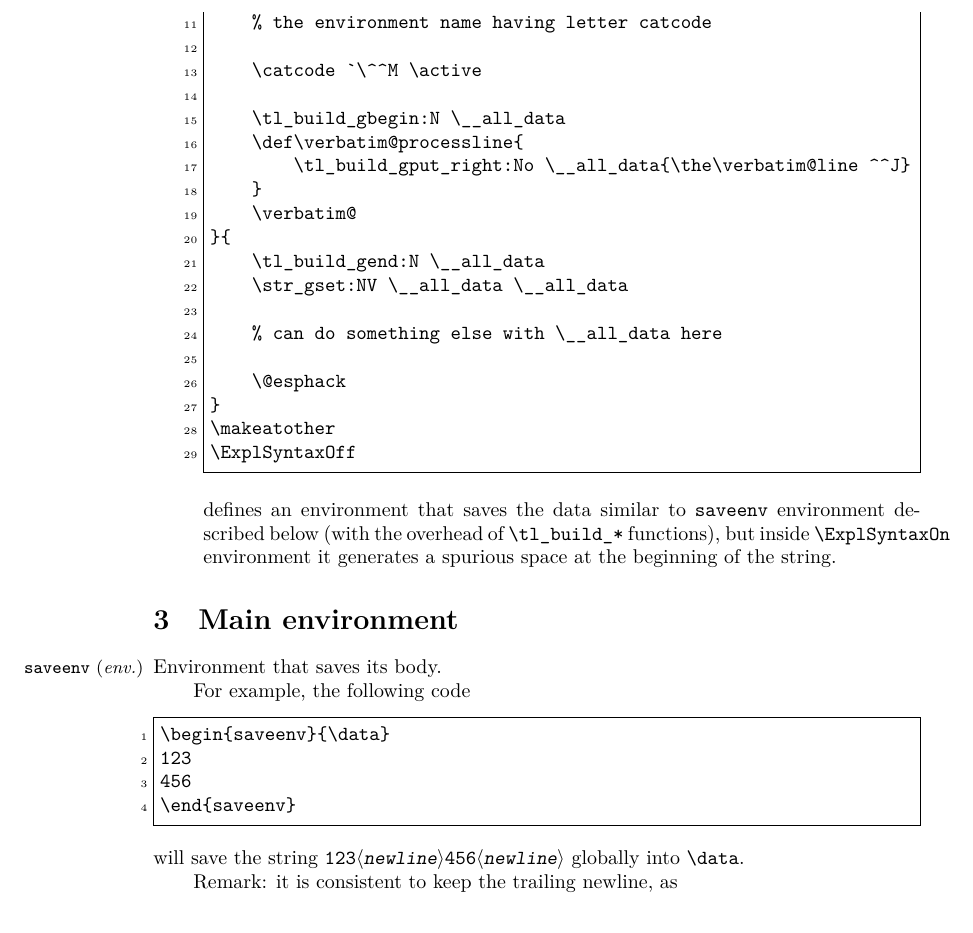
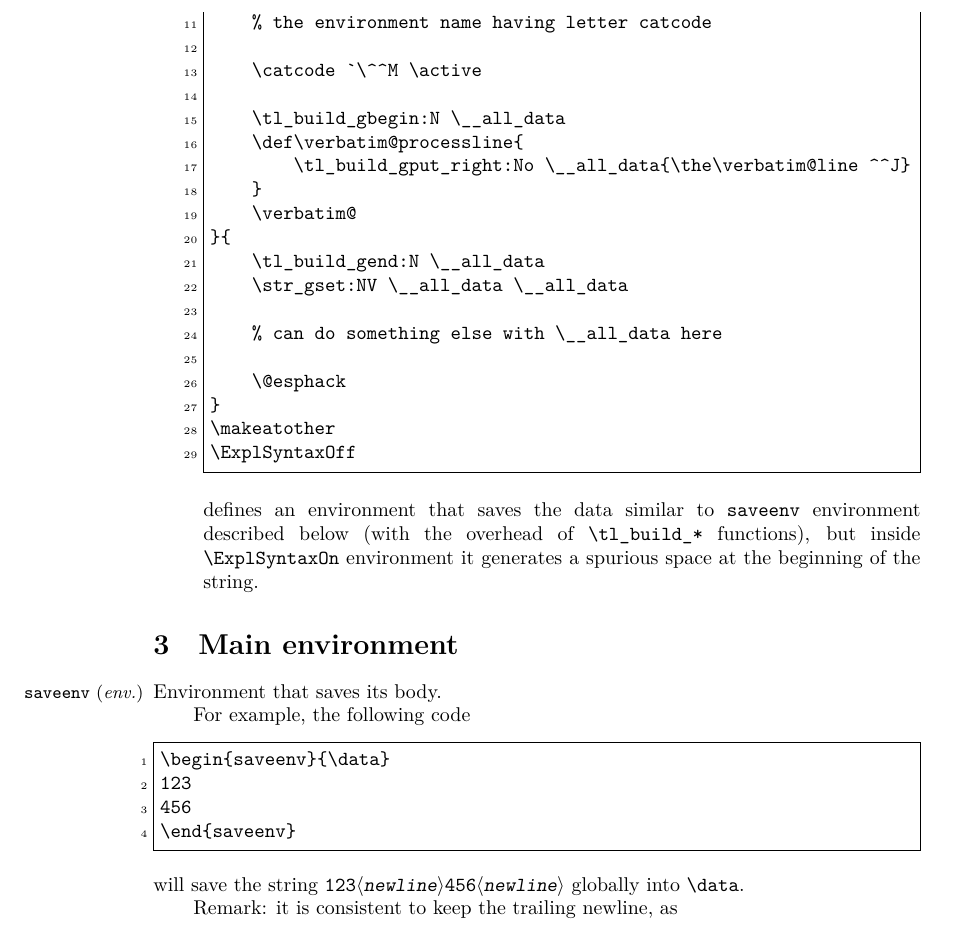
Before and after one commit to user202729/TeXlib, a LaTeX document (doc/saveenv.tex): part of page 2 of 5, cut so that both start at the same text. Compiled offline with XeLaTeX.

Commit message:
Fix a typesetting issue with saveenv doc

```diff
--- a/doc/saveenv.tex
+++ b/doc/saveenv.tex
@@ -79,8 +79,11 @@ This package provides tools to create your own verbatim environments, and works
 \ExplSyntaxOff
 \end{verbatim}
 
+\begin{sloppypar}\hbadness=2000
 defines an environment that saves the data similar to \env{saveenv} environment described below (with the overhead of |\tl_build_*| functions),
 but inside |\ExplSyntaxOn| environment it generates a spurious space at the beginning of the string.
+\end{sloppypar}
+
 \end{itemize}
 
 
```
